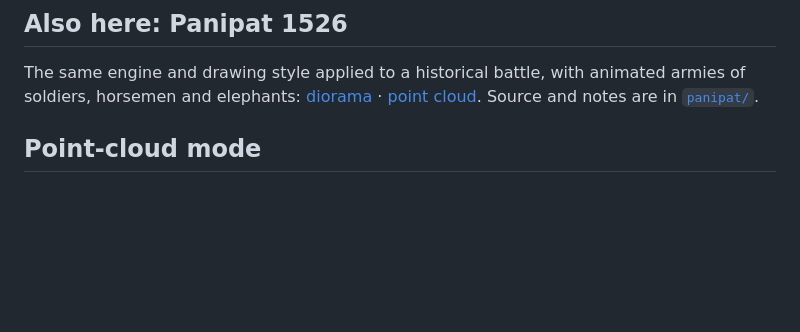
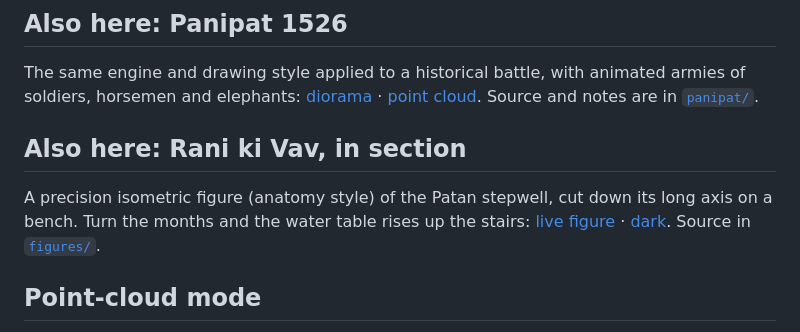
Before and after one commit to nikitph/vande-bharat-figure, a Markdown page: README.md, the part around the change. GitHub-like rendering; blank space fills up the shorter version.

```diff
--- a/README.md
+++ b/README.md
@@ -15,6 +15,10 @@ It shows three cars of the sixteen — the driving trailer with its nose and cab
 ## Also here: Panipat 1526
 
 The same engine and drawing style applied to a historical battle, with animated armies of soldiers, horsemen and elephants: [diorama](https://nikitph.github.io/vande-bharat-figure/panipat/) · [point cloud](https://nikitph.github.io/vande-bharat-figure/panipat/points.html). Source and notes are in [`panipat/`](panipat/).
+
+## Also here: Rani ki Vav, in section
+
+A precision isometric figure (anatomy style) of the Patan stepwell, cut down its long axis on a bench. Turn the months and the water table rises up the stairs: [live figure](https://nikitph.github.io/vande-bharat-figure/figures/rani-ki-vav/) · [dark](https://nikitph.github.io/vande-bharat-figure/figures/rani-ki-vav/rani-ki-vav.html). Source in [`figures/`](figures/).
 
 ## Point-cloud mode
 
```
Also changed, not shown: figures/README.md (added, +27 -0 lines), figures/rani-ki-vav/preview-dark-june.png (added), figures/rani-ki-vav/preview.png (added), 12 other files.
